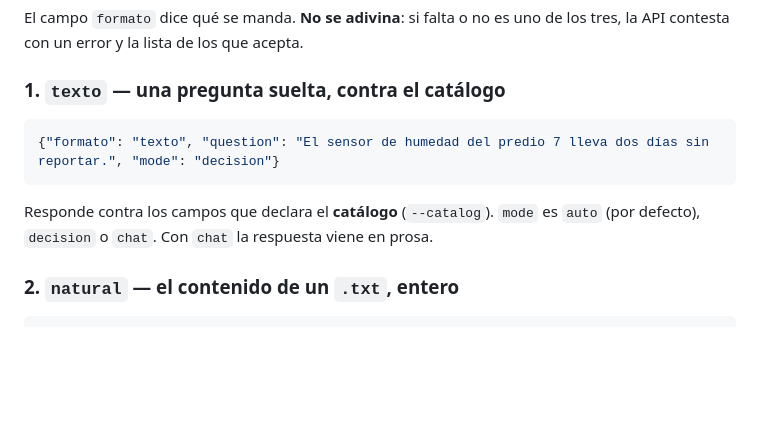
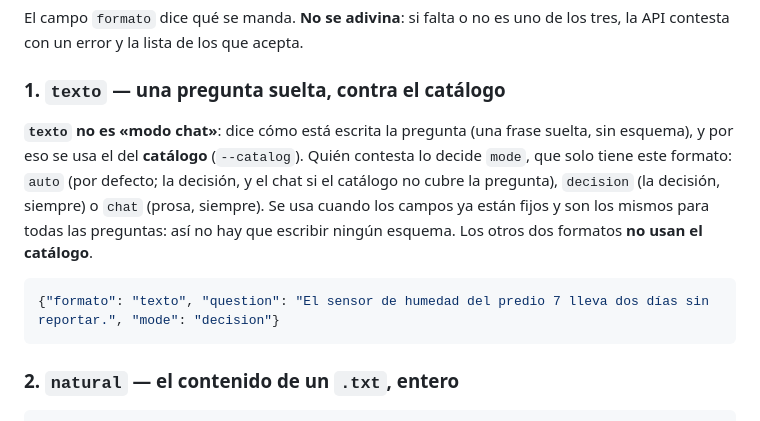
Before and after one commit to JDMoreu/aiom, a Markdown page: docs/API.md, the part around the change. Rendered like a GitHub page; blank space fills up the shorter version.

````diff
--- a/docs/API.md
+++ b/docs/API.md
@@ -107,12 +107,16 @@ tres, la API contesta con un error y la lista de los que acepta.
 
 ### 1. `texto` — una pregunta suelta, contra el catálogo
 
+**`texto` no es «modo chat»**: dice cómo está escrita la pregunta (una frase suelta, sin
+esquema), y por eso se usa el del **catálogo** (`--catalog`). Quién contesta lo decide
+`mode`, que solo tiene este formato: `auto` (por defecto; la decisión, y el chat si el
+catálogo no cubre la pregunta), `decision` (la decisión, siempre) o `chat` (prosa, siempre).
+Se usa cuando los campos ya están fijos y son los mismos para todas las preguntas: así no
+hay que escribir ningún esquema. Los otros dos formatos **no usan el catálogo**.
+
 ```json
 {"formato": "texto", "question": "El sensor de humedad del predio 7 lleva dos días sin reportar.", "mode": "decision"}
 ```
-
-Responde contra los campos que declara el **catálogo** (`--catalog`). `mode` es
-`auto` (por defecto), `decision` o `chat`. Con `chat` la respuesta viene en prosa.
 
 ### 2. `natural` — el contenido de un `.txt`, entero
 
````
Also changed, not shown: docs/EJEMPLOS.md (+33 -2 lines).
